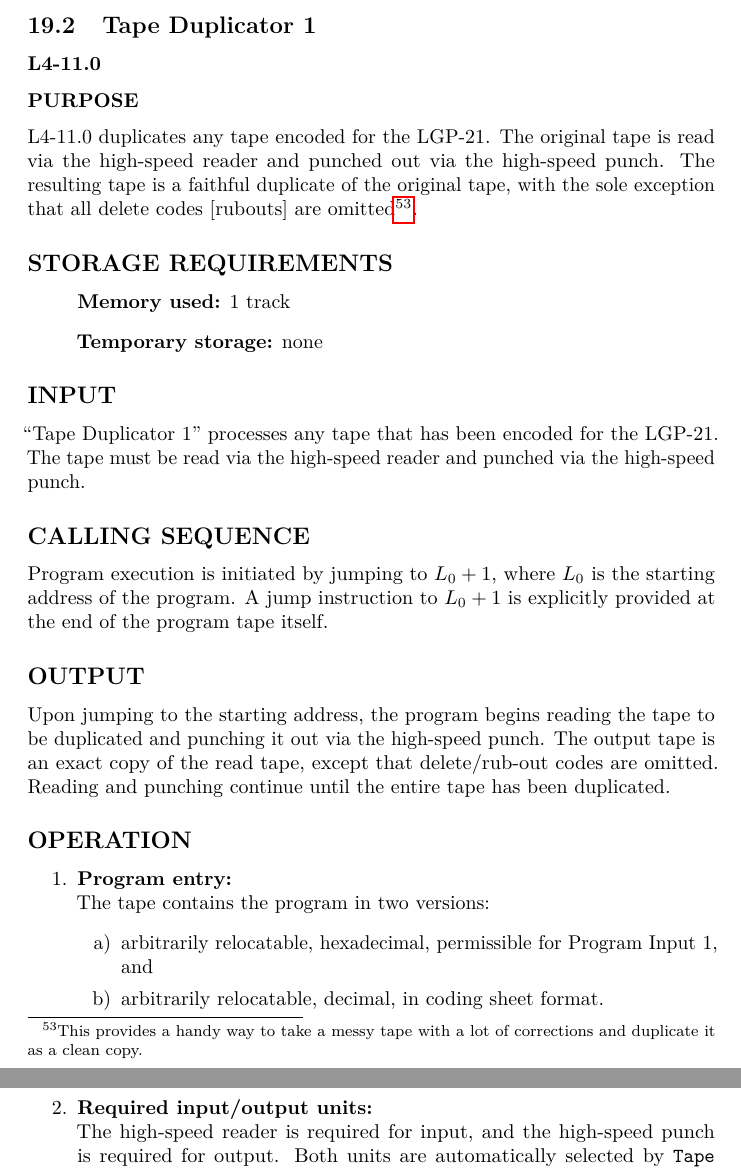
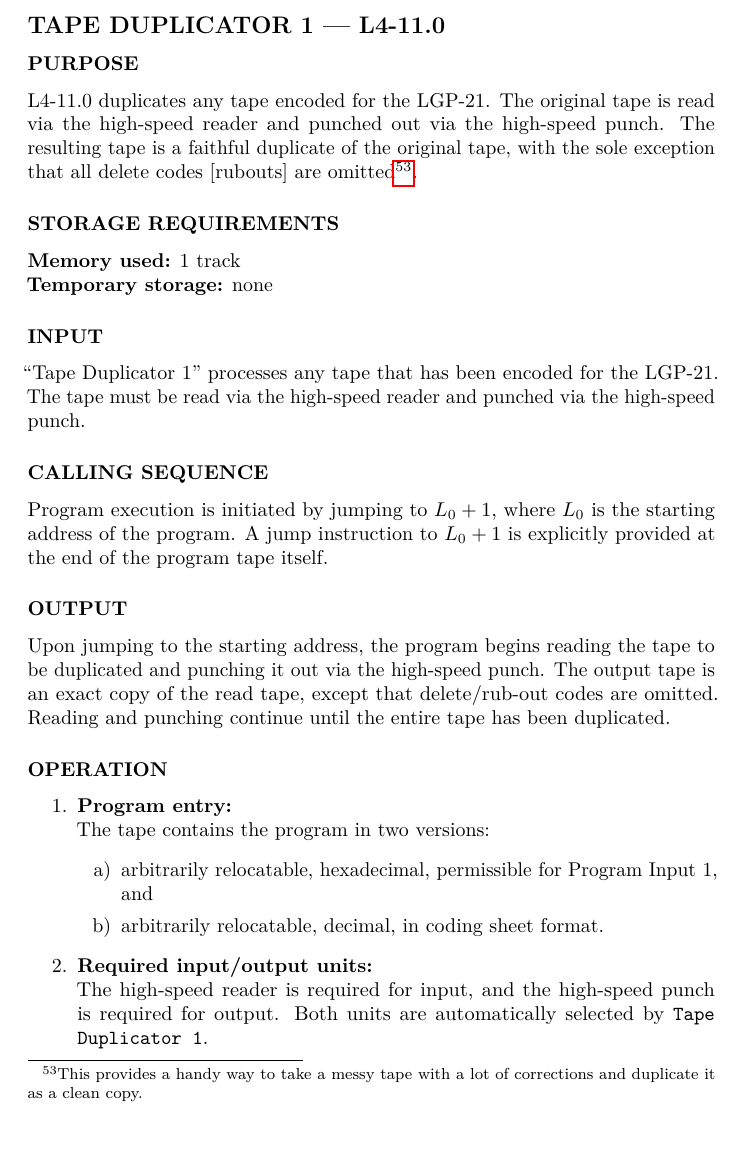
Before and after one commit to joemcmahon/lgp21-subroutine-manual-english, a LaTeX document (lgp-21-subroutine-handbook.tex, which reads chapters/backup-utilities.tex): two parts of pages 211 and 212 of 221 before the commit and part of page 210 of 220 after it, the two joined at a grey line, cut at the place of the change. Compiled offline with pdfLaTeX.

Commit message:
Reformat backup-utilities.tex per style guide
Components: L4-10.0 (Memory Copy 1), L4-11.0 (Tape Duplicator 1).

- Merged \subsection{Title}+\subsubsection*{Code} into unified
  \subsection*{NAME --- Lxx-xx.x} headings.
- Demoted administrative sub-headings from \subsection* to
  \subsubsection* and normalized to ALL CAPS.
- Normalized q-scaling notation to math mode.
- Wrapped bare opcodes and literal addresses in \texttt{}.

```diff
--- a/chapters/backup-utilities.tex
+++ b/chapters/backup-utilities.tex
@@ -78,29 +74,25 @@
 \bottomrule
 \end{tabular}
 \end{table}
-\pagebreak
-\subsection{Tape Duplicator 1}
-\subsubsection*{L4-11.0}
+\subsection*{TAPE DUPLICATOR 1 --- L4-11.0}
 
 \subsubsection*{PURPOSE}
 L4-11.0 duplicates any tape encoded for the LGP-21. The original tape is read via the high-speed reader and punched out via the high-speed punch. The resulting tape is a faithful duplicate of the original tape, with the sole exception that all delete codes [rubouts] are omitted\footnote{This provides a handy way to take a messy tape with a lot of corrections and duplicate it as a clean copy.}.
 
-\subsection*{STORAGE REQUIREMENTS}
-\begin{itemize}
-    \item[] \textbf{Memory used:} 1 track
-    \item[] \textbf{Temporary storage:} none
-\end{itemize}
+\subsubsection*{STORAGE REQUIREMENTS}
+\textbf{Memory used:} 1 track \\
+\textbf{Temporary storage:} none
 
-\subsection*{INPUT}
+\subsubsection*{INPUT}
 ``Tape Duplicator 1'' processes any tape that has been encoded for the LGP-21. The tape must be read via the high-speed reader and punched via the high-speed punch.
 
-\subsection*{CALLING SEQUENCE}
+\subsubsection*{CALLING SEQUENCE}
 Program execution is initiated by jumping to $L_0 + 1$, where $L_0$ is the starting address of the program. A jump instruction to $L_0 + 1$ is explicitly provided at the end of the program tape itself.
 
-\subsection*{OUTPUT}
+\subsubsection*{OUTPUT}
 Upon jumping to the starting address, the program begins reading the tape to be duplicated and punching it out via the high-speed punch. The output tape is an exact copy of the read tape, except that delete/rub-out codes are omitted. Reading and punching continue until the entire tape has been duplicated.
 
-\subsection*{OPERATION}
+\subsubsection*{OPERATION}
 \begin{enumerate}
     \item \textbf{Program entry:} \\
     The tape contains the program in two versions:
```
Also changed, not shown: chapters/backup-utilities.tex (20 more changed lines).
